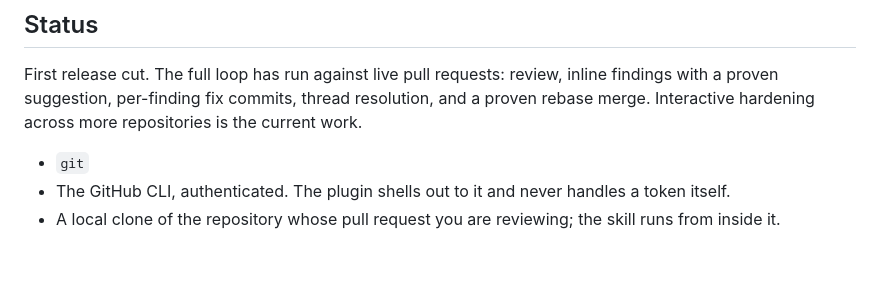
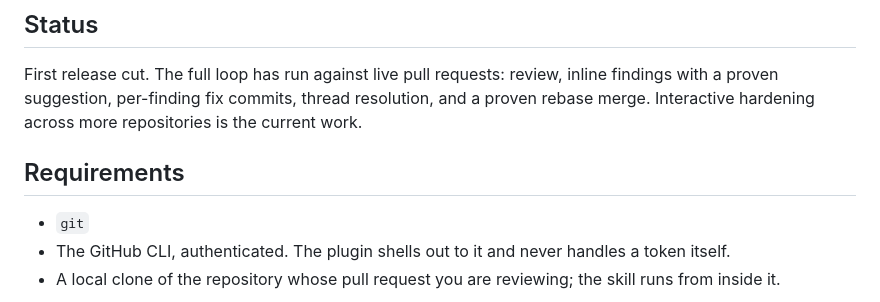
Before and after one commit to Paxton-Meny/pr-review-workflow, a Markdown page: README.md, the part around the change. GitHub-like rendering; blank space fills up the shorter version.

Commit message:
Restore the Requirements heading

```diff
--- a/README.md
+++ b/README.md
@@ -11,6 +11,8 @@ First release cut. The full loop has run against live pull requests:
 review, inline findings with a proven suggestion, per-finding fix
 commits, thread resolution, and a proven rebase merge. Interactive
 hardening across more repositories is the current work.
+
+## Requirements
 
 - `git`
 - The GitHub CLI, authenticated. The plugin shells out to it and never
```
